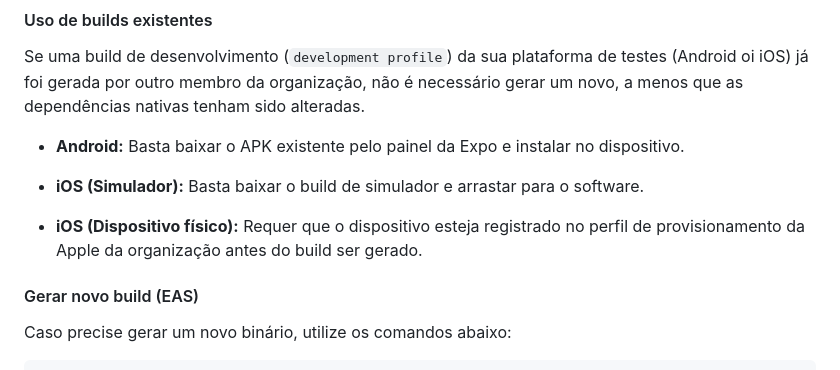
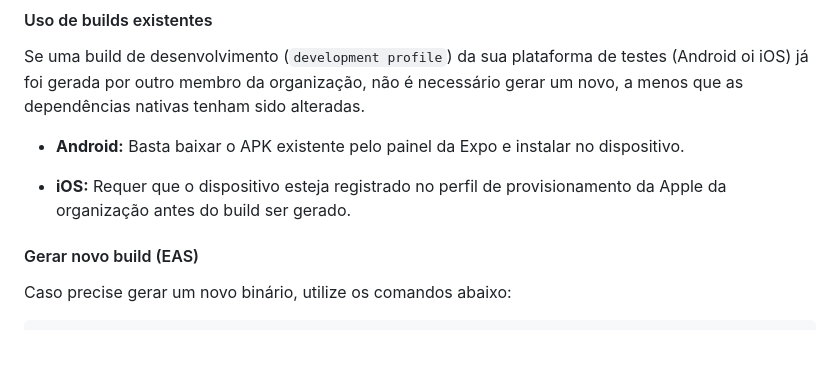
Before and after one commit to thamidorville/Serial3-expo-virtual, a Markdown page: README.md, the part around the change. Drawn GitHub-style; blank space fills up the shorter version.

Commit message:
Simplify iOS build instructions in README
Removed redundant iOS build instructions for physical devices.

```diff
--- a/README.md
+++ b/README.md
@@ -41,9 +41,7 @@ Se uma build de desenvolvimento (`development profile`) da sua plataforma de tes
 
 -   **Android:** Basta baixar o APK existente pelo painel da Expo e instalar no dispositivo.
 
--   **iOS (Simulador):** Basta baixar o build de simulador e arrastar para o software.
-
--   **iOS (Dispositivo físico):** Requer que o dispositivo esteja registrado no perfil de provisionamento da Apple da organização antes do build ser gerado.
+-   **iOS:** Requer que o dispositivo esteja registrado no perfil de provisionamento da Apple da organização antes do build ser gerado.
 
 
 #### Gerar novo build (EAS)
```
